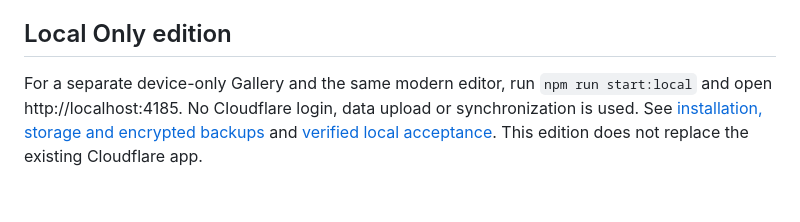
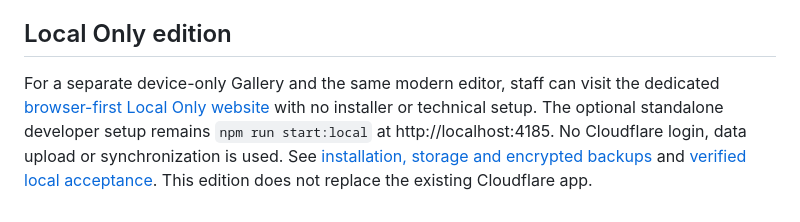
Before and after one commit to khisanthax/Supported-Housing-Virtual-Tours, a Markdown page: README.md, the part around the change. Drawn GitHub-style.

Commit message:
Serve Local Only as an isolated browser-first static website

```diff
--- a/README.md
+++ b/README.md
@@ -14,4 +14,4 @@ See [independent Cloudflare setup and upgrades](DISTRIBUTION.md), [architecture
 
 ## Local Only edition
 
-For a separate device-only Gallery and the same modern editor, run `npm run start:local` and open http://localhost:4185. No Cloudflare login, data upload or synchronization is used. See [installation, storage and encrypted backups](LOCAL-ONLY.md) and [verified local acceptance](LOCAL-ACCEPTANCE.md). This edition does not replace the existing Cloudflare app.
+For a separate device-only Gallery and the same modern editor, staff can visit the dedicated [browser-first Local Only website](LOCAL-BROWSER.md) with no installer or technical setup. The optional standalone developer setup remains `npm run start:local` at http://localhost:4185. No Cloudflare login, data upload or synchronization is used. See [installation, storage and encrypted backups](LOCAL-ONLY.md) and [verified local acceptance](LOCAL-ACCEPTANCE.md). This edition does not replace the existing Cloudflare app.
```
Also changed, not shown: LOCAL-BROWSER.md (added, +56 -0 lines), LOCAL-ONLY.md (+12 -2 lines), LOGBOOK.md (+6 -0 lines), docs/browser-first/connect.png (added), docs/browser-first/gallery.png (added), docs/browser-first/offline.png (added), docs/browser-first/upload.png (added), 10 other files.
